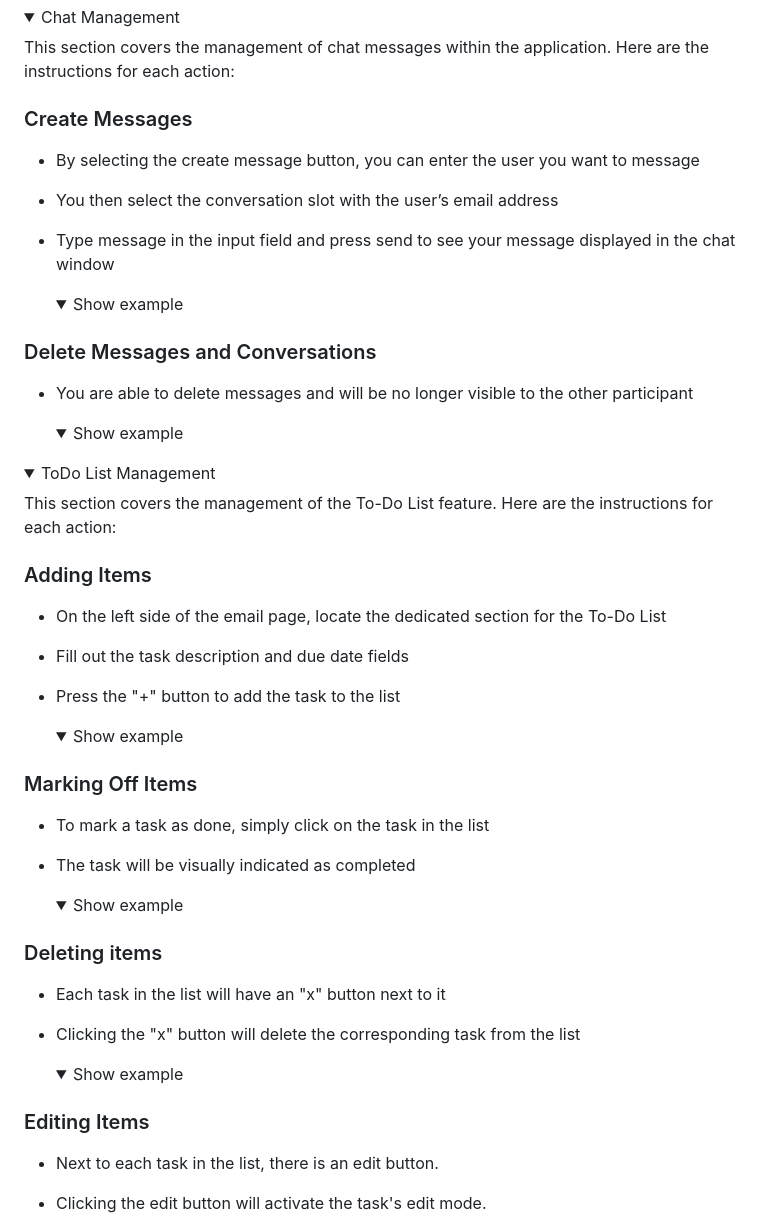
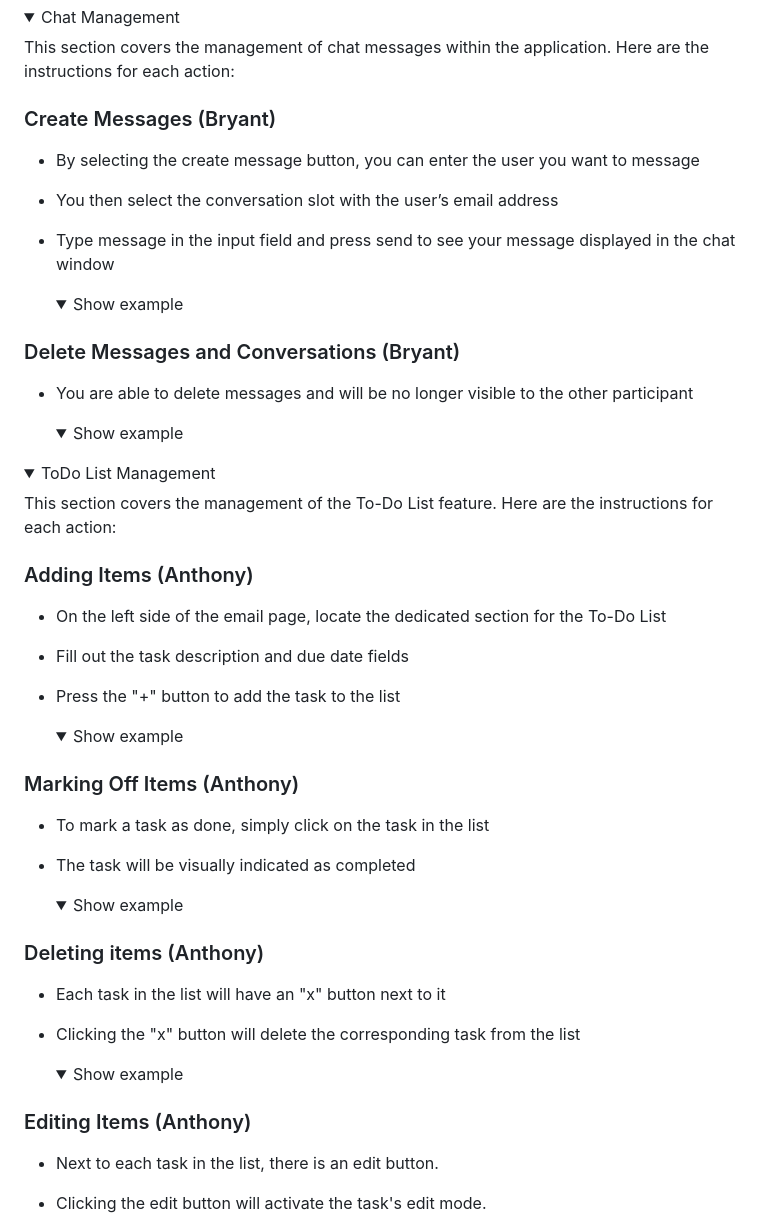
Before and after one commit to klam20/CMPE131-EmailClient, a Markdown page: readme.md, the part around one of its changes. GitHub-like rendering; folded sections open.

```diff
--- a/readme.md
+++ b/readme.md
@@ -182,7 +184,7 @@ and potentially move it to a designated trash or deleted items folder
 This section covers the management of chat messages within the application. Here are the
 instructions for each action:
 
-### Create Messages
+### Create Messages (Bryant)
 - By selecting the create message button, you can enter the user you want to message
 - You then select the conversation slot with the user’s email address
 - Type message in the input field and press send to see your message displayed in the
@@ -192,7 +194,7 @@ chat window
 
     </details>
 
-### Delete Messages and Conversations
+### Delete Messages and Conversations (Bryant)
 - You are able to delete messages and will be no longer visible to the other participant
     <details>
     <summary> Show example </summary>
@@ -206,9 +208,8 @@ chat window
 This section covers the management of the To-Do List feature. Here are the
 instructions for each action:
 
-### Adding Items
-- On the left side of the email page, locate the dedicated section for the
-To-Do List
+### Adding Items (Anthony)
+- On the left side of the email page, locate the dedicated section for the To-Do List
 - Fill out the task description and due date fields
 - Press the "+" button to add the task to the list
     <details>
@@ -216,7 +217,7 @@ To-Do List
 
     </details>
 
-### Marking Off Items
+### Marking Off Items (Anthony)
 - To mark a task as done, simply click on the task in the list
 - The task will be visually indicated as completed
     <details>
@@ -224,7 +225,7 @@ To-Do List
 
     </details>
 
-### Deleting items
+### Deleting items (Anthony)
 - Each task in the list will have an "x" button next to it
 - Clicking the "x" button will delete the corresponding task from the list
     <details>
@@ -232,7 +233,7 @@ To-Do List
 
     </details>
 
-### Editing Items
+### Editing Items (Anthony)
 - Next to each task in the list, there is an edit button.
 - Clicking the edit button will activate the task's edit mode.
 - In edit mode, you can modify the task's description and due date.
```
Also changed, not shown: other parts of readme.md (+12 -10 lines).
